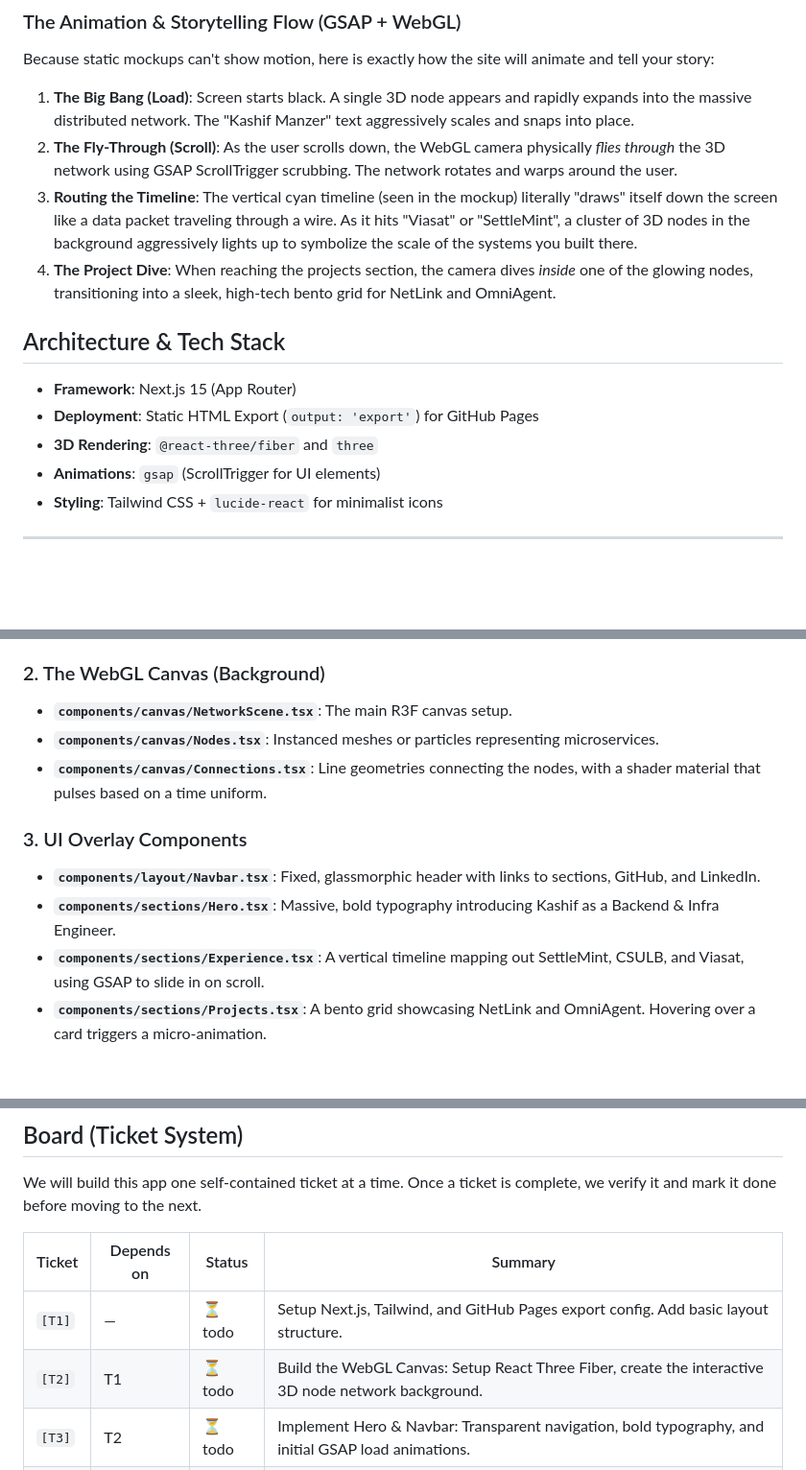
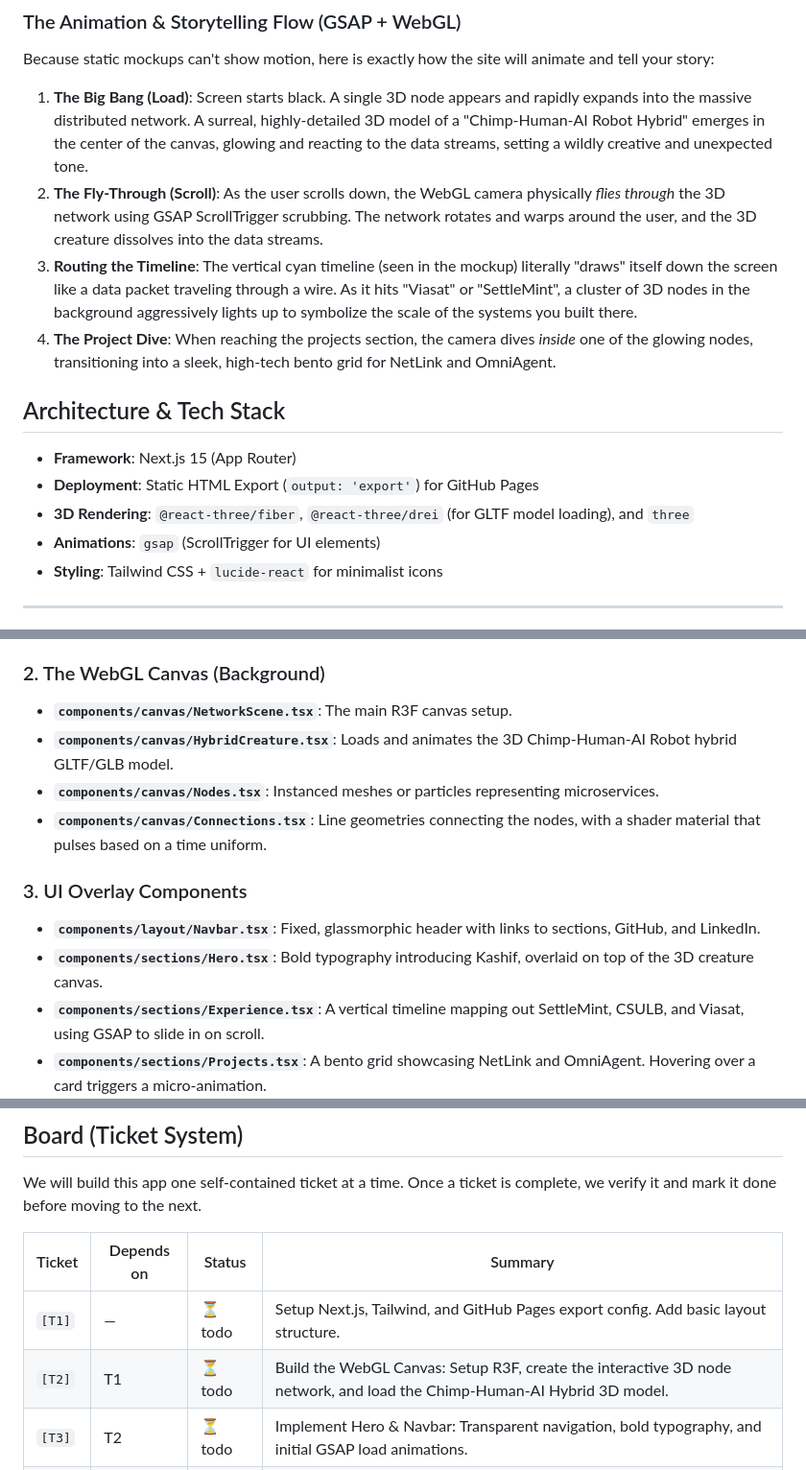
Before and after one commit to KashifManzer/KashifManzer.github.io, a Markdown page: docs/specs/2026-09-12-portfolio-design.md, 3 parts joined by grey strips. Shown at 96% size. Drawn GitHub-style; blank space fills up the shorter version.

Commit message:
docs: add chimp-human-AI hybrid creature to hero sequence

```diff
--- a/docs/specs/2026-09-12-portfolio-design.md
+++ b/docs/specs/2026-09-12-portfolio-design.md
@@ -10,15 +10,15 @@ Instead of generic floating shapes, the WebGL background will be a stylized 3D v
 
 ### The Animation & Storytelling Flow (GSAP + WebGL)
 Because static mockups can't show motion, here is exactly how the site will animate and tell your story:
-1. **The Big Bang (Load)**: Screen starts black. A single 3D node appears and rapidly expands into the massive distributed network. The "Kashif Manzer" text aggressively scales and snaps into place.
-2. **The Fly-Through (Scroll)**: As the user scrolls down, the WebGL camera physically *flies through* the 3D network using GSAP ScrollTrigger scrubbing. The network rotates and warps around the user.
+1. **The Big Bang (Load)**: Screen starts black. A single 3D node appears and rapidly expands into the massive distributed network. A surreal, highly-detailed 3D model of a "Chimp-Human-AI Robot Hybrid" emerges in the center of the canvas, glowing and reacting to the data streams, setting a wildly creative and unexpected tone.
+2. **The Fly-Through (Scroll)**: As the user scrolls down, the WebGL camera physically *flies through* the 3D network using GSAP ScrollTrigger scrubbing. The network rotates and warps around the user, and the 3D creature dissolves into the data streams.
 3. **Routing the Timeline**: The vertical cyan timeline (seen in the mockup) literally "draws" itself down the screen like a data packet traveling through a wire. As it hits "Viasat" or "SettleMint", a cluster of 3D nodes in the background aggressively lights up to symbolize the scale of the systems you built there.
 4. **The Project Dive**: When reaching the projects section, the camera dives *inside* one of the glowing nodes, transitioning into a sleek, high-tech bento grid for NetLink and OmniAgent.
 
 ## Architecture & Tech Stack
 * **Framework**: Next.js 15 (App Router)
 * **Deployment**: Static HTML Export (`output: 'export'`) for GitHub Pages
-* **3D Rendering**: `@react-three/fiber` and `three`
+* **3D Rendering**: `@react-three/fiber`, `@react-three/drei` (for GLTF model loading), and `three`
 * **Animations**: `gsap` (ScrollTrigger for UI elements)
 * **Styling**: Tailwind CSS + `lucide-react` for minimalist icons
 
@@ -33,12 +33,13 @@ Initialize the Next.js environment and configure it for GitHub Pages deployment.
 
 ### 2. The WebGL Canvas (Background)
 * **`components/canvas/NetworkScene.tsx`**: The main R3F canvas setup.
+* **`components/canvas/HybridCreature.tsx`**: Loads and animates the 3D Chimp-Human-AI Robot hybrid GLTF/GLB model.
 * **`components/canvas/Nodes.tsx`**: Instanced meshes or particles representing microservices.
 * **`components/canvas/Connections.tsx`**: Line geometries connecting the nodes, with a shader material that pulses based on a time uniform.
 
 ### 3. UI Overlay Components
 * **`components/layout/Navbar.tsx`**: Fixed, glassmorphic header with links to sections, GitHub, and LinkedIn.
-* **`components/sections/Hero.tsx`**: Massive, bold typography introducing Kashif as a Backend & Infra Engineer.
+* **`components/sections/Hero.tsx`**: Bold typography introducing Kashif, overlaid on top of the 3D creature canvas.
 * **`components/sections/Experience.tsx`**: A vertical timeline mapping out SettleMint, CSULB, and Viasat, using GSAP to slide in on scroll.
 * **`components/sections/Projects.tsx`**: A bento grid showcasing NetLink and OmniAgent. Hovering over a card triggers a micro-animation.
 * **`components/sections/Skills.tsx`**: A continuous scrolling marquee of technologies (Go, Python, Terraform, Kubernetes, etc.).
@@ -52,7 +53,7 @@ We will build this app one self-contained ticket at a time. Once a ticket is com
 | Ticket | Depends on | Status | Summary |
 |--------|-----------|--------|---------|
 | `[T1]` | — | ⏳ todo | Setup Next.js, Tailwind, and GitHub Pages export config. Add basic layout structure. |
-| `[T2]` | T1 | ⏳ todo | Build the WebGL Canvas: Setup React Three Fiber, create the interactive 3D node network background. |
+| `[T2]` | T1 | ⏳ todo | Build the WebGL Canvas: Setup R3F, create the interactive 3D node network, and load the Chimp-Human-AI Hybrid 3D model. |
 | `[T3]` | T2 | ⏳ todo | Implement Hero & Navbar: Transparent navigation, bold typography, and initial GSAP load animations. |
 | `[T4]` | T3 | ⏳ todo | Build Experience Section: Timeline mapping out Viasat, SettleMint, and CSULB with scroll-triggered GSAP reveals. |
 | `[T5]` | T3 | ⏳ todo | Build Projects & Skills Sections: Bento grid for NetLink/OmniAgent and technical skills marquee. |
```
